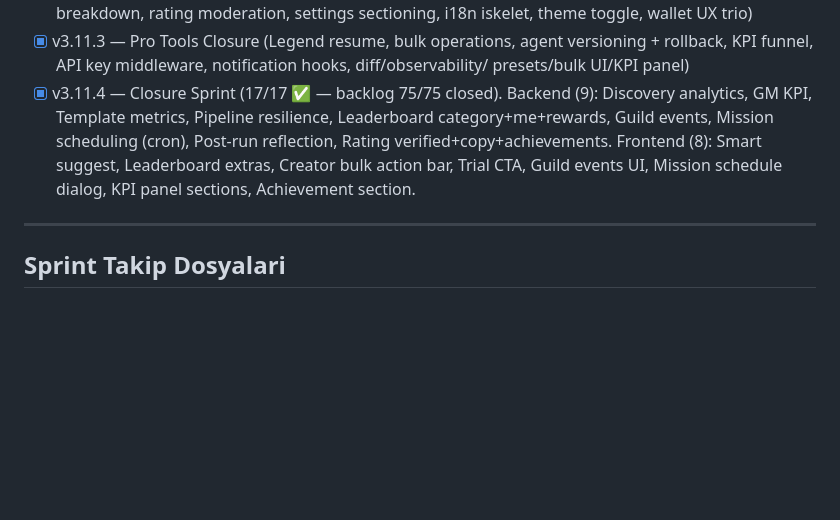
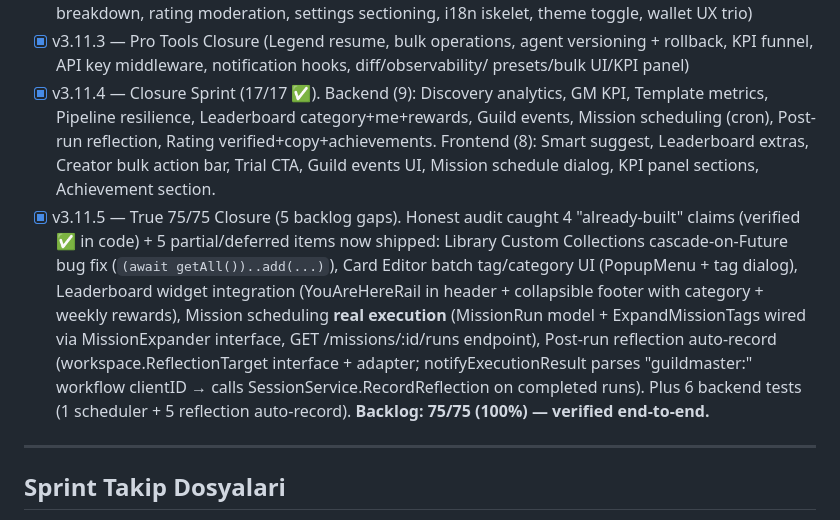
Before and after one commit to furkan-brk/Agent-Store-Web, a Markdown page: CLAUDE.md, the part around the change. GitHub-like rendering; blank space fills up the shorter version.

Commit message:
docs(v3.11.5): mark sprint 75/75 closed, update memory

```diff
--- a/CLAUDE.md
+++ b/CLAUDE.md
@@ -335,13 +335,26 @@ Yeni kod yazarken bu pattern'leri **reuse et, yeniden yazma**:
 - [x] v3.11.3 — Pro Tools Closure (Legend resume, bulk operations, agent versioning
       + rollback, KPI funnel, API key middleware, notification hooks, diff/observability/
       presets/bulk UI/KPI panel)
-- [x] v3.11.4 — Closure Sprint (17/17 ✅ — backlog 75/75 closed). Backend (9):
+- [x] v3.11.4 — Closure Sprint (17/17 ✅). Backend (9):
       Discovery analytics, GM KPI, Template metrics, Pipeline resilience,
       Leaderboard category+me+rewards, Guild events, Mission scheduling (cron),
       Post-run reflection, Rating verified+copy+achievements. Frontend (8):
       Smart suggest, Leaderboard extras, Creator bulk action bar, Trial CTA,
       Guild events UI, Mission schedule dialog, KPI panel sections, Achievement
       section.
+- [x] v3.11.5 — True 75/75 Closure (5 backlog gaps). Honest audit caught 4
+      "already-built" claims (verified ✅ in code) + 5 partial/deferred items
+      now shipped: Library Custom Collections cascade-on-Future bug fix
+      (`(await getAll())..add(...)`), Card Editor batch tag/category UI
+      (PopupMenu + tag dialog), Leaderboard widget integration (YouAreHereRail
+      in header + collapsible footer with category + weekly rewards), Mission
+      scheduling **real execution** (MissionRun model + ExpandMissionTags
+      wired via MissionExpander interface, GET /missions/:id/runs endpoint),
+      Post-run reflection auto-record (workspace.ReflectionTarget interface +
+      adapter; notifyExecutionResult parses "guildmaster:<id>" workflow
+      clientID → calls SessionService.RecordReflection on completed runs).
+      Plus 6 backend tests (1 scheduler + 5 reflection auto-record).
+      **Backlog: 75/75 (100%) — verified end-to-end.**
 
 ---
 
```
